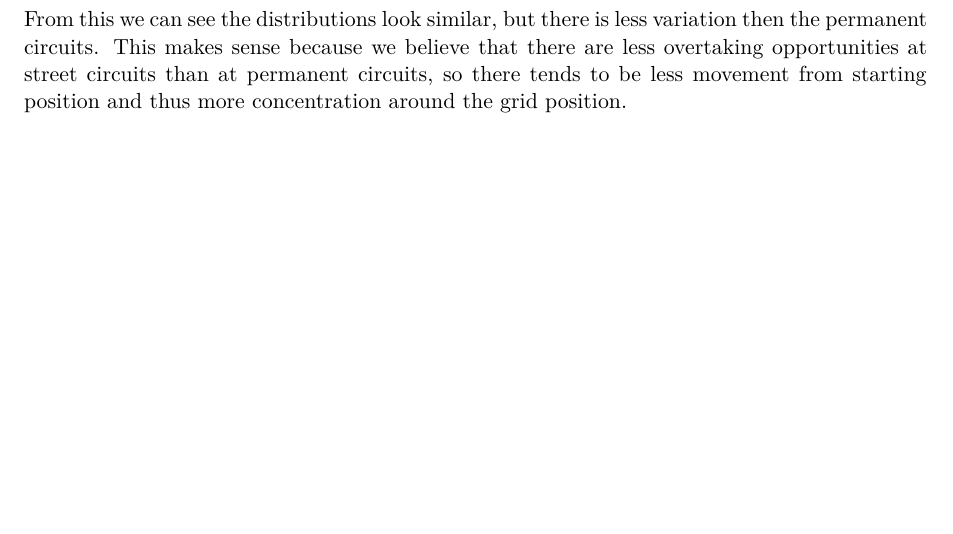
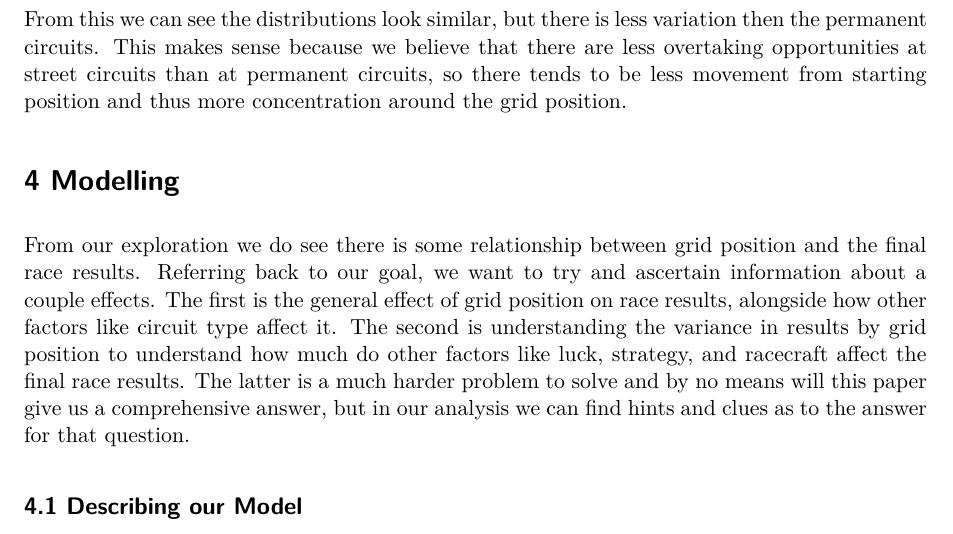
Before and after one commit to khalid-talakshi/grid-position-research, a Quarto document (reports/grid-position-importance.qmd): part of page 5 of 5, cut so that both start at the same text, the shorter picture padded with empty space. Rendered offline with R 4.5, knitr and Pandoc in place of Quarto, then LaTeX, with nearby package versions; some code elsewhere in the file could not run offline.

Commit message:
started model section

````diff
--- a/reports/grid-position-importance.qmd
+++ b/reports/grid-position-importance.qmd
@@ -107,3 +107,9 @@ merged_data %>%
 ```
 
 From this we can see the distributions look similar, but there is less variation then the permanent circuits. This makes sense because we believe that there are less overtaking opportunities at street circuits than at permanent circuits, so there tends to be less movement from starting position and thus more concentration around the grid position.
+
+# 4 Modelling
+
+From our exploration we do see there is some relationship between grid position and the final race results. Referring back to our goal, we want to try and ascertain information about a couple effects. The first is the general effect of grid position on race results, alongside how other factors like circuit type affect it. The second is understanding the variance in results by grid position to understand how much do other factors like luck, strategy, and racecraft affect the final race results. The latter is a much harder problem to solve and by no means will this paper give us a comprehensive answer, but in our analysis we can find hints and clues as to the answer for that question.
+
+## 4.1 Describing our Model
````
